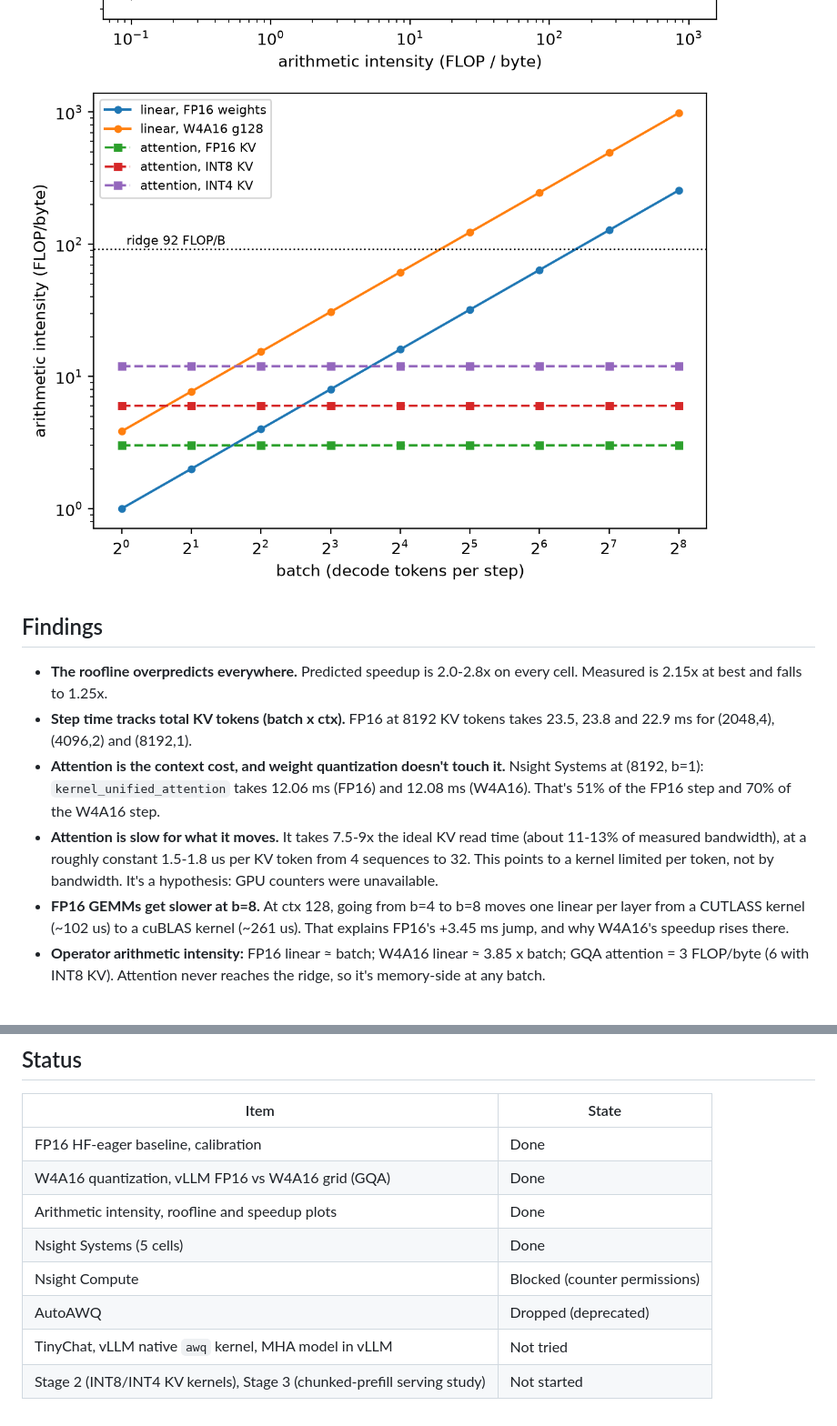
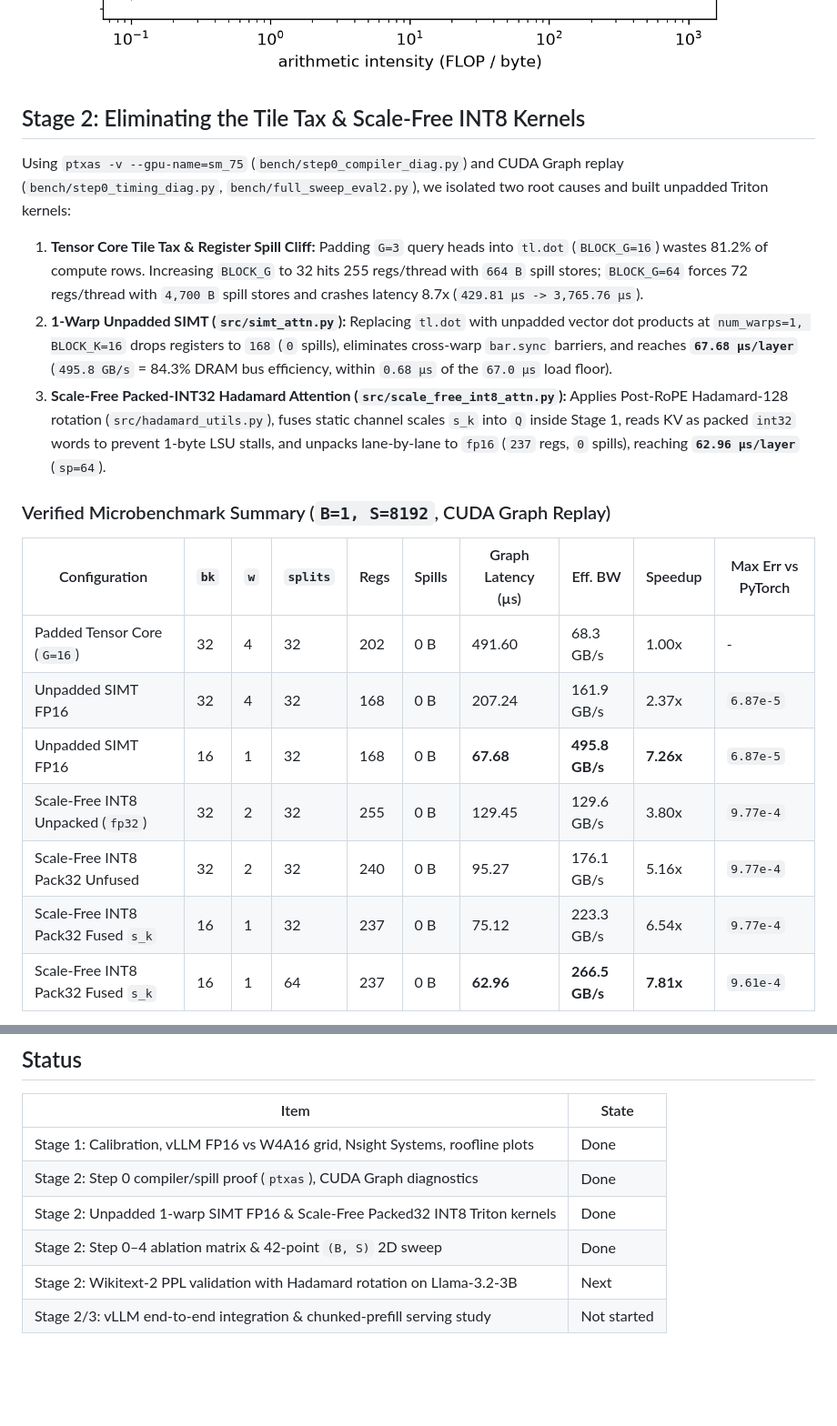
Before and after one commit to 16srivarshitha/awq-kv-characterization, a Markdown page: README.md, 2 parts joined by grey strips. Shown at 91% size. Drawn GitHub-style; blank space fills up the shorter version.

```diff
--- a/README.md
+++ b/README.md
@@ -34,20 +22,24 @@ gains, not speedups.
 
 ![speedup](bench/plots/speedup.png)
 ![roofline](bench/plots/roofline.png)
-![arithmetic intensity](bench/plots/arithmetic_intensity.png)
 
-## Findings
-- **The roofline overpredicts everywhere.** Predicted speedup is 2.0-2.8x on every cell. Measured is 2.15x at best and
-  falls to 1.25x.
-- **Step time tracks total KV tokens (batch x ctx).** FP16 at 8192 KV tokens takes 23.5, 23.8 and 22.9 ms for
-  (2048,4), (4096,2) and (8192,1).
-- **Attention is the context cost, and weight quantization doesn't touch it.** Nsight Systems at (8192, b=1):
-  `kernel_unified_attention` takes 12.06 ms (FP16) and 12.08 ms (W4A16). That's 51% of the FP16 step and 70% of the
-  W4A16 step.
-- **Attention is slow for what it moves.** It takes 7.5-9x the ideal KV read time (about 11-13% of measured bandwidth),
-  at a roughly constant 1.5-1.8 us per KV token from 4 sequences to 32. This points to a kernel limited per token, not by
-  bandwidth. It's a hypothesis: GPU counters were unavailable.
-- **FP16 GEMMs get slower at b=8.** At ctx 128, going from b=4 to b=8 moves one linear per layer from a CUTLASS kernel
-  (~102 us) to a cuBLAS kernel (~261 us). That explains FP16's +3.45 ms jump, and why W4A16's speedup rises there.
-- **Operator arithmetic intensity:** FP16 linear ≈ batch; W4A16 linear ≈ 3.85 x batch; GQA attention = 3 FLOP/byte
-  (6 with INT8 KV). Attention never reaches the ridge, so it's memory-side at any batch.
+## Stage 2: Eliminating the Tile Tax & Scale-Free INT8 Kernels
+
+Using `ptxas -v --gpu-name=sm_75` (`bench/step0_compiler_diag.py`) and CUDA Graph replay (`bench/step0_timing_diag.py`, `bench/full_sweep_eval2.py`), we isolated two root causes and built unpadded Triton kernels:
+
+1. **Tensor Core Tile Tax & Register Spill Cliff:** Padding `G=3` query heads into `tl.dot` (`BLOCK_G=16`) wastes 81.2% of compute rows. Increasing `BLOCK_G` to 32 hits 255 regs/thread with `664 B` spill stores; `BLOCK_G=64` forces 72 regs/thread with `4,700 B` spill stores and crashes latency 8.7x (`429.81 µs -> 3,765.76 µs`).
+2. **1-Warp Unpadded SIMT (`src/simt_attn.py`):** Replacing `tl.dot` with unpadded vector dot products at `num_warps=1, BLOCK_K=16` drops registers to `168` (`0` spills), eliminates cross-warp `bar.sync` barriers, and reaches **`67.68 µs/layer`** (`495.8 GB/s` = 84.3% DRAM bus efficiency, within `0.68 µs` of the `67.0 µs` load floor).
+3. **Scale-Free Packed-INT32 Hadamard Attention (`src/scale_free_int8_attn.py`):** Applies Post-RoPE Hadamard-128 rotation (`src/hadamard_utils.py`), fuses static channel scales `s_k` into `Q` inside Stage 1, reads KV as packed `int32` words to prevent 1-byte LSU stalls, and unpacks lane-by-lane to `fp16` (`237` regs, `0` spills), reaching **`62.96 µs/layer`** (`sp=64`).
+
+### Verified Microbenchmark Summary (`B=1, S=8192`, CUDA Graph Replay)
+
+| Configuration | `bk` | `w` | `splits` | Regs | Spills | Graph Latency (µs) | Eff. BW | Speedup | Max Err vs PyTorch |
+|---|---|---|---|---|---|---|---|---|---|
+| Padded Tensor Core (`G=16`) | 32 | 4 | 32 | 202 | 0 B | 491.60 | 68.3 GB/s | 1.00x | - |
+| Unpadded SIMT FP16 | 32 | 4 | 32 | 168 | 0 B | 207.24 | 161.9 GB/s | 2.37x | `6.87e-5` |
+| Unpadded SIMT FP16 | 16 | 1 | 32 | 168 | 0 B | **67.68** | **495.8 GB/s** | **7.26x** | `6.87e-5` |
+| Scale-Free INT8 Unpacked (`fp32`) | 32 | 2 | 32 | 255 | 0 B | 129.45 | 129.6 GB/s | 3.80x | `9.77e-4` |
+| Scale-Free INT8 Pack32 Unfused | 32 | 2 | 32 | 240 | 0 B | 95.27 | 176.1 GB/s | 5.16x | `9.77e-4` |
+| Scale-Free INT8 Pack32 Fused `s_k` | 16 | 1 | 32 | 237 | 0 B | 75.12 | 223.3 GB/s | 6.54x | `9.77e-4` |
+| Scale-Free INT8 Pack32 Fused `s_k` | 16 | 1 | 64 | 237 | 0 B | **62.96** | **266.5 GB/s** | **7.81x** | `9.61e-4` |
+
@@ -74,11 +66,9 @@ gains, not speedups.
 ## Status
 | Item | State |
 |---|---|
-| FP16 HF-eager baseline, calibration | Done |
-| W4A16 quantization, vLLM FP16 vs W4A16 grid (GQA) | Done |
-| Arithmetic intensity, roofline and speedup plots | Done |
-| Nsight Systems (5 cells) | Done |
-| Nsight Compute | Blocked (counter permissions) |
-| AutoAWQ | Dropped (deprecated) |
-| TinyChat, vLLM native `awq` kernel, MHA model in vLLM | Not tried |
-| Stage 2 (INT8/INT4 KV kernels), Stage 3 (chunked-prefill serving study) | Not started |
+| Stage 1: Calibration, vLLM FP16 vs W4A16 grid, Nsight Systems, roofline plots | Done |
+| Stage 2: Step 0 compiler/spill proof (`ptxas`), CUDA Graph diagnostics | Done |
+| Stage 2: Unpadded 1-warp SIMT FP16 & Scale-Free Packed32 INT8 Triton kernels | Done |
+| Stage 2: Step 0–4 ablation matrix & 42-point `(B, S)` 2D sweep | Done |
+| Stage 2: Wikitext-2 PPL validation with Hadamard rotation on Llama-3.2-3B | Next |
+| Stage 2/3: vLLM end-to-end integration & chunked-prefill serving study | Not started |
```
Also changed, not shown: other parts of README.md (+21 -33 lines), docs/stage2_findings.md (added, +69 -0 lines), results/plots/stage2_2d_scaling.png (added), results/plots/stage2_evolution_waterfall.png (added).
